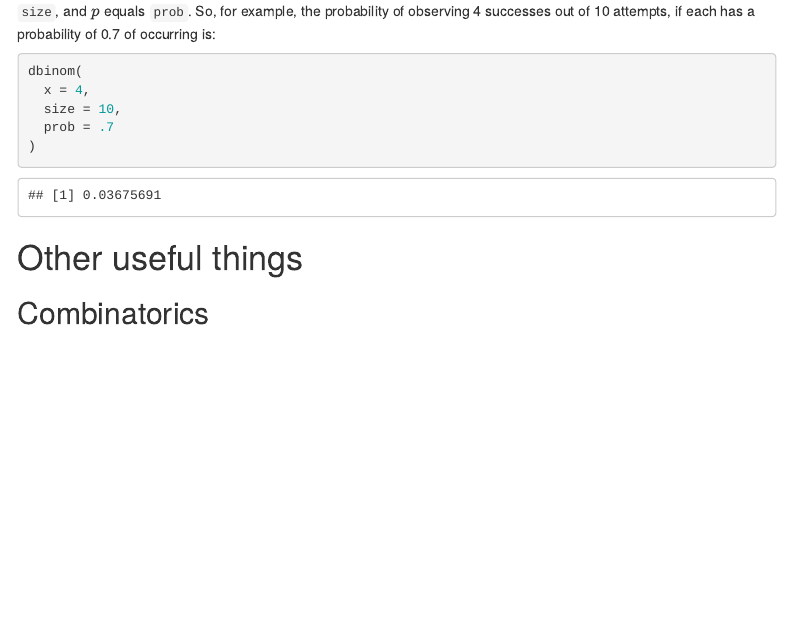
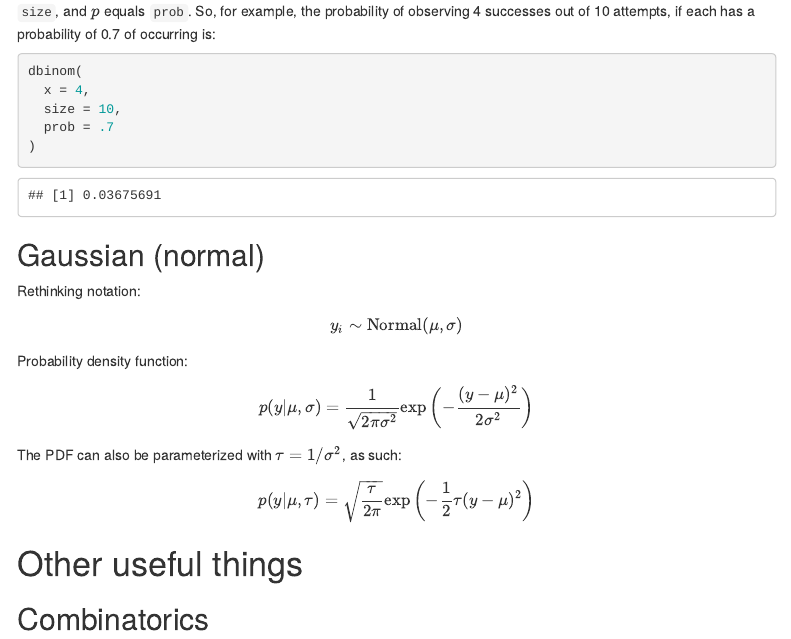
Before and after one commit to vbrazao/rethinking_2022, an R Markdown document (notes/rethinking_distributions.Rmd): the page in a window 1100 px wide, from 1190 px down. The pictures show the output file notes/rethinking_distributions.html that the author committed with the source, opened offline; menus at the side of the page are left out.

Commit message:
started on the Gaussian

````diff
--- a/notes/rethinking_distributions.Rmd
+++ b/notes/rethinking_distributions.Rmd
@@ -71,6 +71,22 @@ dbinom(
 )
 ```
 
+
+## Gaussian (normal)
+
+Rethinking notation:
+
+$$ y_i \sim \operatorname{Normal}(\mu, \sigma) $$
+
+Probability density function:
+
+$$ p(y|\mu,\sigma) = \frac{1}{\sqrt{2\pi\sigma^2}}
+                                 \text{exp}\left(-\frac{(y-\mu)^2}{2\sigma^2}\right) $$
+
+The PDF can also be parameterized with $\tau = 1/\sigma^2$, as such:
+
+$$ p(y|\mu,\tau) = \sqrt{\frac{\tau}{2\pi}}\text{exp}\left(-\frac{1}{2}\tau(y-\mu)^2\right) $$
+
 # Other useful things
 
 ## Combinatorics
````
Also changed, not shown: notes/rethinking_distributions.html.
